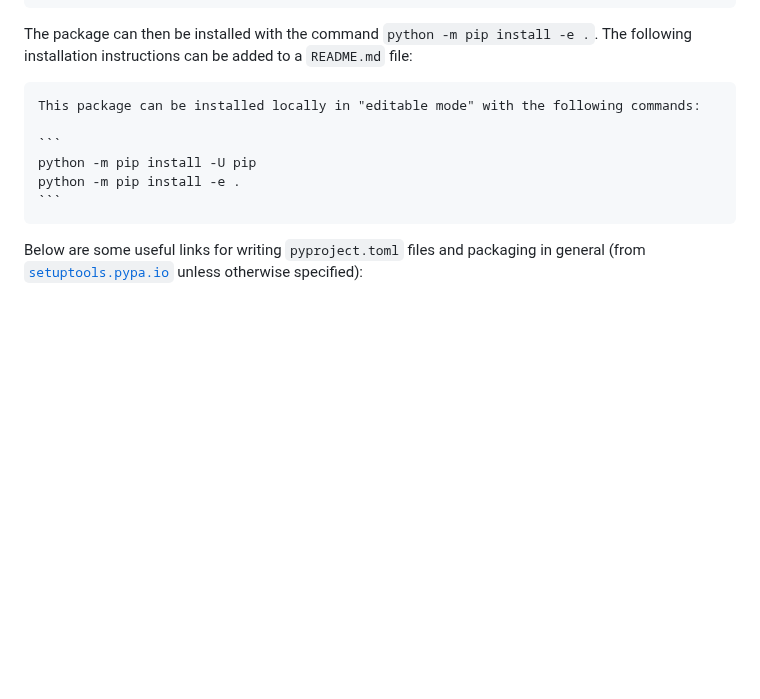
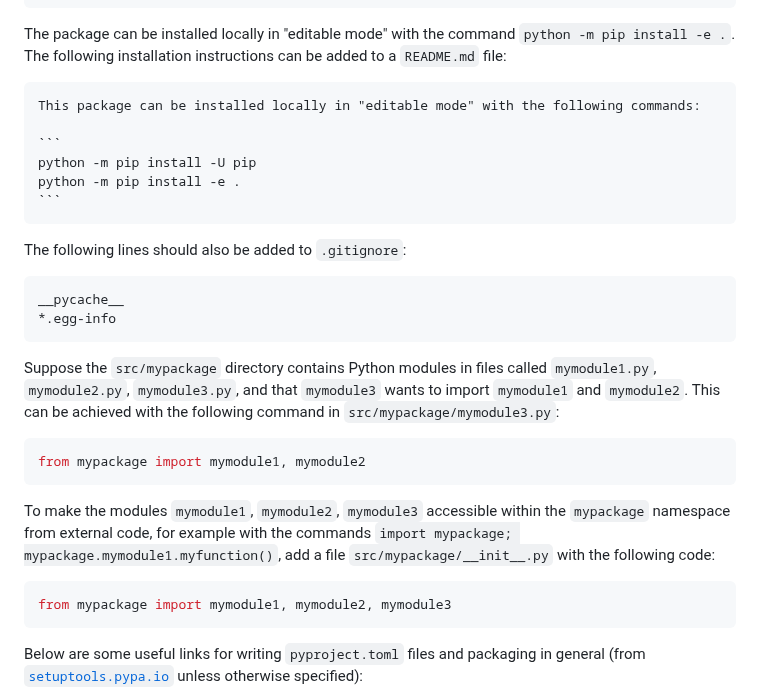
Before and after one commit to jakelevi1996/notes, a Markdown page: topics/python/README.md, the part around the change. Rendered like a GitHub page; blank space fills up the shorter version.

Commit message:
Add notes about `.gitignore`, local imports, and package namespace

`````diff
--- a/topics/python/README.md
+++ b/topics/python/README.md
@@ -66,7 +66,7 @@ echo name = \"mypackage\"                       >> "pyproject.toml"
 echo version = \"0.0.1\"                        >> "pyproject.toml"
 ```
 
-The package can then be installed with the command `python -m pip install -e .`. The following installation instructions can be added to a `README.md` file:
+The package can be installed locally in "editable mode" with the command `python -m pip install -e .`. The following installation instructions can be added to a `README.md` file:
 
 ````
 This package can be installed locally in "editable mode" with the following commands:
@@ -76,6 +76,25 @@ python -m pip install -U pip
 python -m pip install -e .
 ```
 ````
+
+The following lines should also be added to `.gitignore`:
+
+```
+__pycache__
+*.egg-info
+```
+
+Suppose the `src/mypackage` directory contains Python modules in files called `mymodule1.py`, `mymodule2.py`, `mymodule3.py`, and that `mymodule3` wants to import `mymodule1` and `mymodule2`. This can be achieved with the following command in `src/mypackage/mymodule3.py`:
+
+```python
+from mypackage import mymodule1, mymodule2
+```
+
+To make the modules `mymodule1`, `mymodule2`, `mymodule3` accessible within the `mypackage` namespace from external code, for example with the commands `import mypackage; mypackage.mymodule1.myfunction()`, add a file `src/mypackage/__init__.py` with the following code:
+
+```python
+from mypackage import mymodule1, mymodule2, mymodule3
+```
 
 Below are some useful links for writing `pyproject.toml` files and packaging in general (from [`setuptools.pypa.io`](https://setuptools.pypa.io) unless otherwise specified):
 
`````
